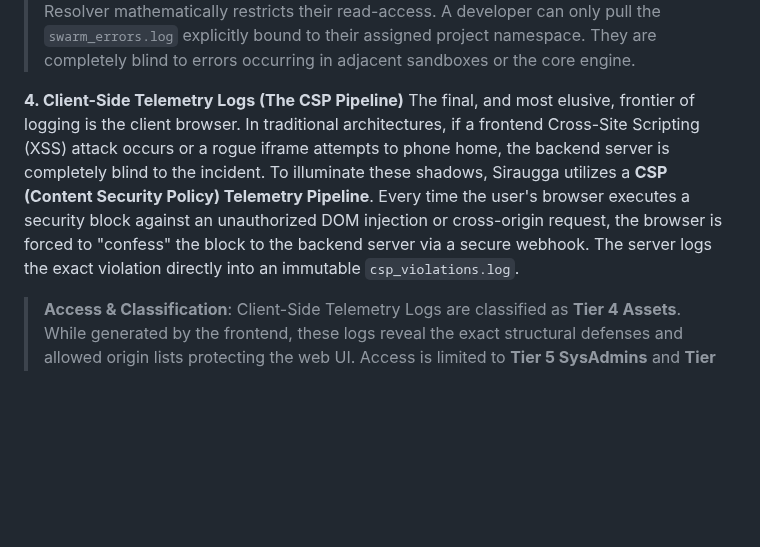
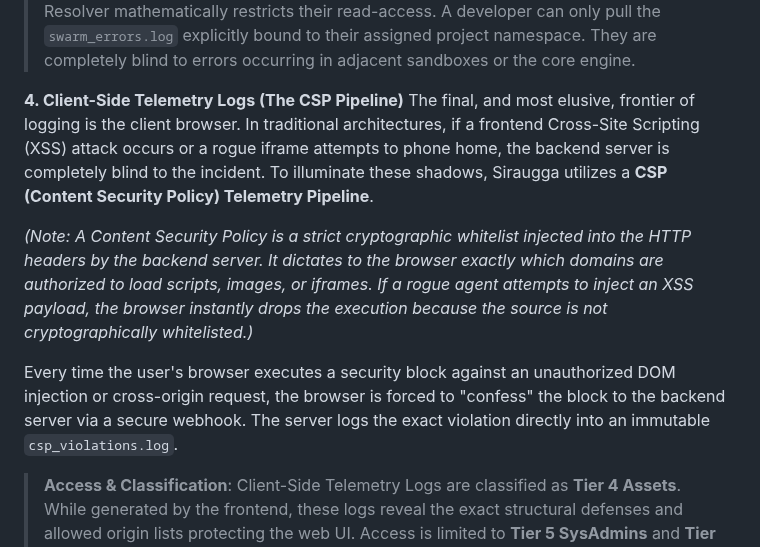
Before and after one commit to MikeyMike99/DevCore, a Markdown page: docs/Chapter_02_Operational_Management.md, the part around the change. Rendered like a GitHub page; blank space fills up the shorter version.

Commit message:
docs: Explicitly define Content Security Policy (CSP) mechanism within the Client-Side Telemetry section of Chapter 2

```diff
--- a/docs/Chapter_02_Operational_Management.md
+++ b/docs/Chapter_02_Operational_Management.md
@@ -104,7 +104,11 @@ When a background swarm or sub-agent crashes, the raw stack trace generated by t
 > **Access & Classification**: Application Error Logs are classified as **Tier 3 Assets (Restricted Workspace)**. Unlike OS or Firewall logs, Tier 3 Developers *must* have access to these logs to debug their own sandboxed code and AI agents. However, the Path Resolver mathematically restricts their read-access. A developer can only pull the `swarm_errors.log` explicitly bound to their assigned project namespace. They are completely blind to errors occurring in adjacent sandboxes or the core engine.
 
 **4. Client-Side Telemetry Logs (The CSP Pipeline)**
-The final, and most elusive, frontier of logging is the client browser. In traditional architectures, if a frontend Cross-Site Scripting (XSS) attack occurs or a rogue iframe attempts to phone home, the backend server is completely blind to the incident. To illuminate these shadows, Siraugga utilizes a **CSP (Content Security Policy) Telemetry Pipeline**. Every time the user's browser executes a security block against an unauthorized DOM injection or cross-origin request, the browser is forced to "confess" the block to the backend server via a secure webhook. The server logs the exact violation directly into an immutable `csp_violations.log`.
+The final, and most elusive, frontier of logging is the client browser. In traditional architectures, if a frontend Cross-Site Scripting (XSS) attack occurs or a rogue iframe attempts to phone home, the backend server is completely blind to the incident. To illuminate these shadows, Siraugga utilizes a **CSP (Content Security Policy) Telemetry Pipeline**.
+
+*(Note: A Content Security Policy is a strict cryptographic whitelist injected into the HTTP headers by the backend server. It dictates to the browser exactly which domains are authorized to load scripts, images, or iframes. If a rogue agent attempts to inject an XSS payload, the browser instantly drops the execution because the source is not cryptographically whitelisted.)*
+
+Every time the user's browser executes a security block against an unauthorized DOM injection or cross-origin request, the browser is forced to "confess" the block to the backend server via a secure webhook. The server logs the exact violation directly into an immutable `csp_violations.log`.
 
 > **Access & Classification**: Client-Side Telemetry Logs are classified as **Tier 4 Assets**. While generated by the frontend, these logs reveal the exact structural defenses and allowed origin lists protecting the web UI. Access is limited to **Tier 5 SysAdmins** and **Tier 4 Application Admins**. Exposing this telemetry to lower tiers would allow an attacker to systematically map the CSP whitelist and iteratively craft a perfectly tuned XSS payload to bypass the frontend constraints.
 
```
